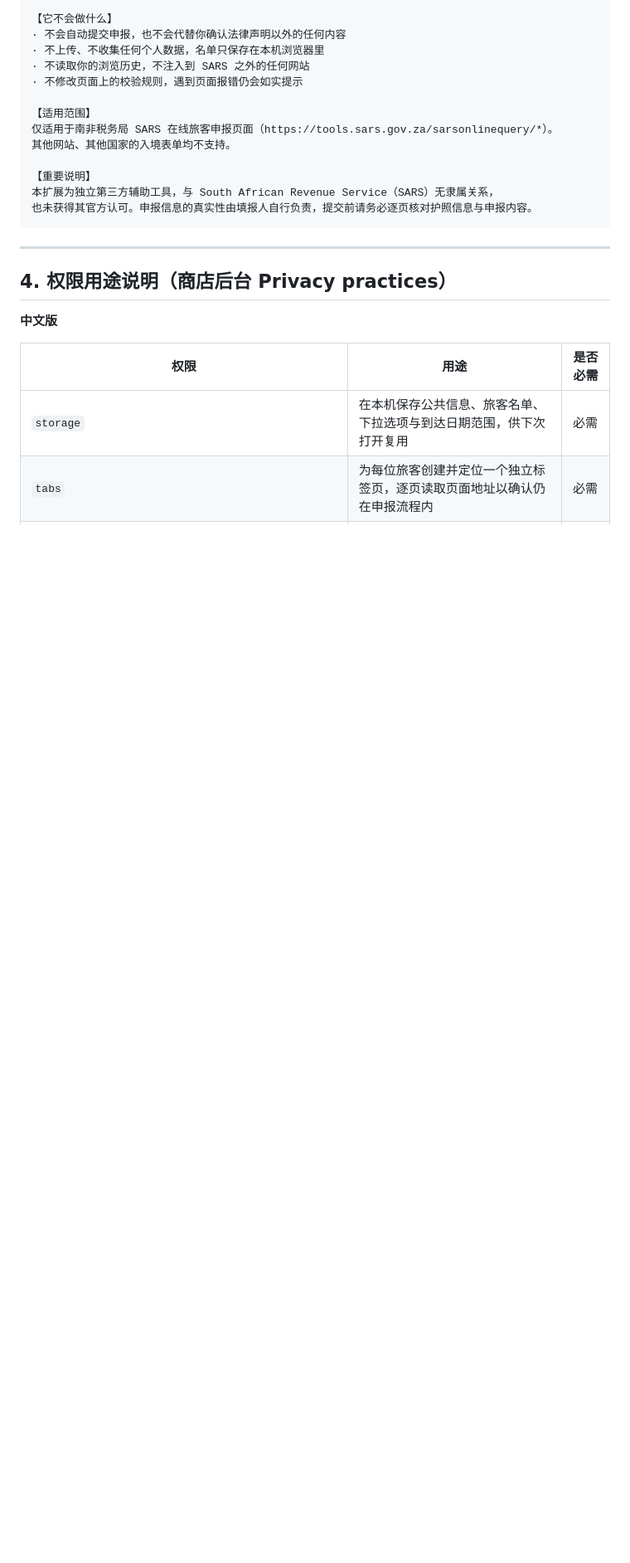
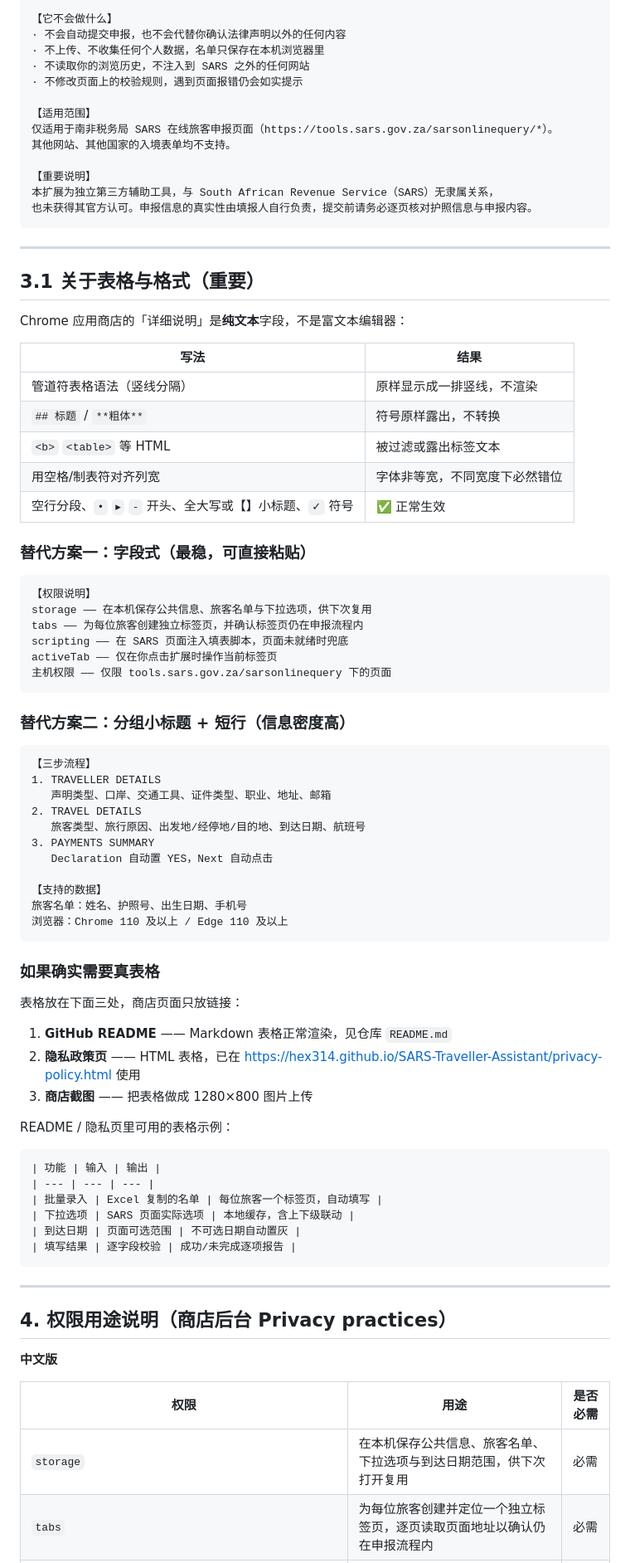
Before and after one commit to hex314/SARS-Traveller-Assistant, a Markdown page: store/listing.md, the part around the change. Shown at 83% size. Rendered like a GitHub page; blank space fills up the shorter version.

Commit message:
docs: 补充商店详细说明的格式限制与表格替代写法

````diff
--- a/store/listing.md
+++ b/store/listing.md
@@ -78,6 +78,66 @@ Batch-fill South Africa's SARS traveller declaration: paste a name list and comp
 【重要说明】
 本扩展为独立第三方辅助工具，与 South African Revenue Service（SARS）无隶属关系，
 也未获得其官方认可。申报信息的真实性由填报人自行负责，提交前请务必逐页核对护照信息与申报内容。
+```
+
+---
+
+## 3.1 关于表格与格式（重要）
+
+Chrome 应用商店的「详细说明」是**纯文本**字段，不是富文本编辑器：
+
+| 写法 | 结果 |
+| --- | --- |
+| 管道符表格语法（竖线分隔） | 原样显示成一排竖线，不渲染 |
+| `## 标题` / `**粗体**` | 符号原样露出，不转换 |
+| `<b>` `<table>` 等 HTML | 被过滤或露出标签文本 |
+| 用空格/制表符对齐列宽 | 字体非等宽，不同宽度下必然错位 |
+| 空行分段、`•` `▸` `-` 开头、全大写或【】小标题、`✓` 符号 | ✅ 正常生效 |
+
+### 替代方案一：字段式（最稳，可直接粘贴）
+
+```text
+【权限说明】
+storage —— 在本机保存公共信息、旅客名单与下拉选项，供下次复用
+tabs —— 为每位旅客创建独立标签页，并确认标签页仍在申报流程内
+scripting —— 在 SARS 页面注入填表脚本，页面未就绪时兜底
+activeTab —— 仅在你点击扩展时操作当前标签页
+主机权限 —— 仅限 tools.sars.gov.za/sarsonlinequery 下的页面
+```
+
+### 替代方案二：分组小标题 + 短行（信息密度高）
+
+```text
+【三步流程】
+1. TRAVELLER DETAILS
+   声明类型、口岸、交通工具、证件类型、职业、地址、邮箱
+2. TRAVEL DETAILS
+   旅客类型、旅行原因、出发地/经停地/目的地、到达日期、航班号
+3. PAYMENTS SUMMARY
+   Declaration 自动置 YES，Next 自动点击
+
+【支持的数据】
+旅客名单：姓名、护照号、出生日期、手机号
+浏览器：Chrome 110 及以上 / Edge 110 及以上
+```
+
+### 如果确实需要真表格
+
+表格放在下面三处，商店页面只放链接：
+
+1. **GitHub README** —— Markdown 表格正常渲染，见仓库 `README.md`
+2. **隐私政策页** —— HTML 表格，已在 <https://hex314.github.io/SARS-Traveller-Assistant/privacy-policy.html> 使用
+3. **商店截图** —— 把表格做成 1280×800 图片上传
+
+README / 隐私页里可用的表格示例：
+
+```markdown
+| 功能 | 输入 | 输出 |
+| --- | --- | --- |
+| 批量录入 | Excel 复制的名单 | 每位旅客一个标签页，自动填写 |
+| 下拉选项 | SARS 页面实际选项 | 本地缓存，含上下级联动 |
+| 到达日期 | 页面可选范围 | 不可选日期自动置灰 |
+| 填写结果 | 逐字段校验 | 成功/未完成逐项报告 |
 ```
 
 ---
````
